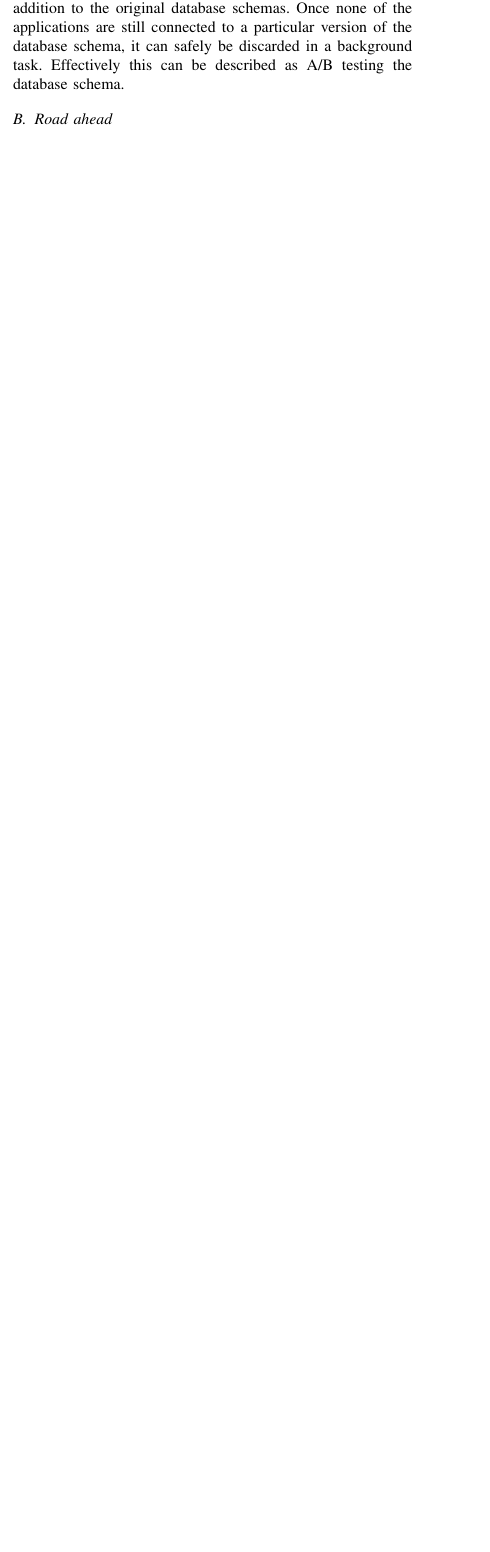
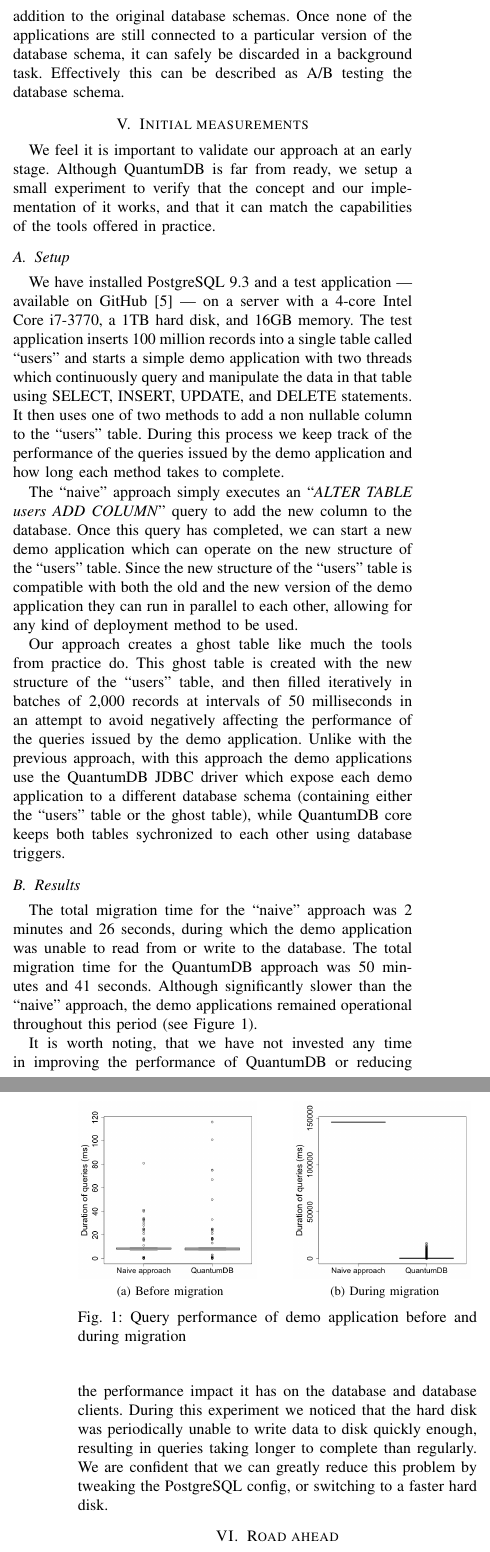
Before and after one commit to quantumdb/RelEng-2015, a LaTeX paper (paper.tex): part of one column of page 3 of 4 before the commit and two parts of the columns of pages 3 and 4 of 4 after it, the two joined at a grey line, cut so that both start at the same text, the shorter picture padded with empty space. Compiled offline with pdfLaTeX.

Commit message:
Added the 'initial measurements' section, conclusion and abstract.

```diff
--- a/paper.tex
+++ b/paper.tex
@@ -125,12 +125,13 @@
 % *** GRAPHICS RELATED PACKAGES ***
 %
 \ifCLASSINFOpdf
-  % \usepackage[pdftex]{graphicx}
+  \usepackage[pdftex]{graphicx}
+  \usepackage{subfig}
   % declare the path(s) where your graphic files are
   % \graphicspath{{../pdf/}{../jpeg/}}
   % and their extensions so you won't have to specify these with
   % every instance of \includegraphics
-  % \DeclareGraphicsExtensions{.pdf,.jpeg,.png}
+  \DeclareGraphicsExtensions{.pdf,.jpeg,.png}
 \else
   % or other class option (dvipsone, dvipdf, if not using dvips). graphicx
   % will default to the driver specified in the system graphics.cfg if no
@@ -530,8 +529,34 @@ QuantumDB currently consists of two parts:
 
 With QuantumDB we can currently take one of the active database schemas, apply an arbitrary number of schema operations to it, and expose the resulting database schema in addition to the original database schemas. Once none of the applications are still connected to a particular version of the database schema, it can safely be discarded in a background task. Effectively this can be described as A/B testing the database schema.
 
-\subsection{Road ahead}
+\section{Initial measurements} %(0.5)
 
+We feel it is important to validate our approach at an early stage. Although QuantumDB is far from ready, we setup a small experiment to verify that the concept and our implementation of it works, and that it can match the capabilities of the tools offered in practice.
+
+\subsection{Setup}
+We have installed PostgreSQL 9.3 and a test application --- available on GitHub~\cite{QuantumDB-RelEng-Demo} --- on a server with a 4-core Intel Core i7-3770, a 1TB hard disk, and 16GB memory. The test application inserts 100 million records into a single table called ``users'' and starts a simple demo application with two threads which continuously query and manipulate the data in that table using SELECT, INSERT, UPDATE, and DELETE statements. It then uses one of two methods to add a non nullable column to the ``users'' table. During this process we keep track of the performance of the queries issued by the demo application and how long each method takes to complete.
+
+The ``naive'' approach simply executes an ``\textit{ALTER TABLE users ADD COLUMN}'' query to add the new column to the database. Once this query has completed, we can start a new demo application which can operate on the new structure of the ``users'' table. Since the new structure of the ``users'' table is compatible with both the old and the new version of the demo application they can run in parallel to each other, allowing for any kind of deployment method to be used.
+
+Our approach creates a ghost table like much the tools from practice do. This ghost table is created with the new structure of the ``users'' table, and then filled iteratively in batches of 2,000 records at intervals of 50 milliseconds in an attempt to avoid negatively affecting the performance of the queries issued by the demo application. Unlike with the previous approach, with this approach the demo applications use the QuantumDB JDBC driver which expose each demo application to a different database schema (containing either the ``users'' table or the ghost table), while QuantumDB core keeps both tables sychronized to each other using database triggers.
+
+
+\subsection{Results}
+
+The total migration time for the ``naive'' approach was 2 minutes and 26 seconds, during which the demo application was unable to read from or write to the database. The total migration time for the QuantumDB approach was 50 minutes and 41 seconds. Although significantly slower than the ``naive'' approach, the demo applications remained operational throughout this period (see Figure~\ref{fig:migration}).
+
+\begin{figure}%
+    \centering
+    \subfloat[Before migration]{{\includegraphics[width=1.55in]{normal-operations.png} }}%
+    \qquad
+    \subfloat[During migration]{{\includegraphics[width=1.55in]{migration.png} }}%
+    \caption{Query performance of demo application before and during migration}%
+    \label{fig:migration}%
+\end{figure}
+
+It is worth noting, that we have not invested any time in improving the performance of QuantumDB or reducing the performance impact it has on the database and database clients. During this experiment we noticed that the hard disk was periodically unable to write data to disk quickly enough, resulting in queries taking longer to complete than regularly. We are confident that we can greatly reduce this problem by tweaking the PostgreSQL config, or switching to a faster hard disk.
+
+\section{Road ahead}
 As stated before, the implementation of QuantumDB is not yet ready for production. To be able to use QuantumDB effectively in production environments, we still need to implement some features.
 
 \begin{itemize}
```
Also changed, not shown: paper.bib (+6 -0 lines), migration.png (added), normal-operations.png (added), paper.tex (24 more changed lines).
